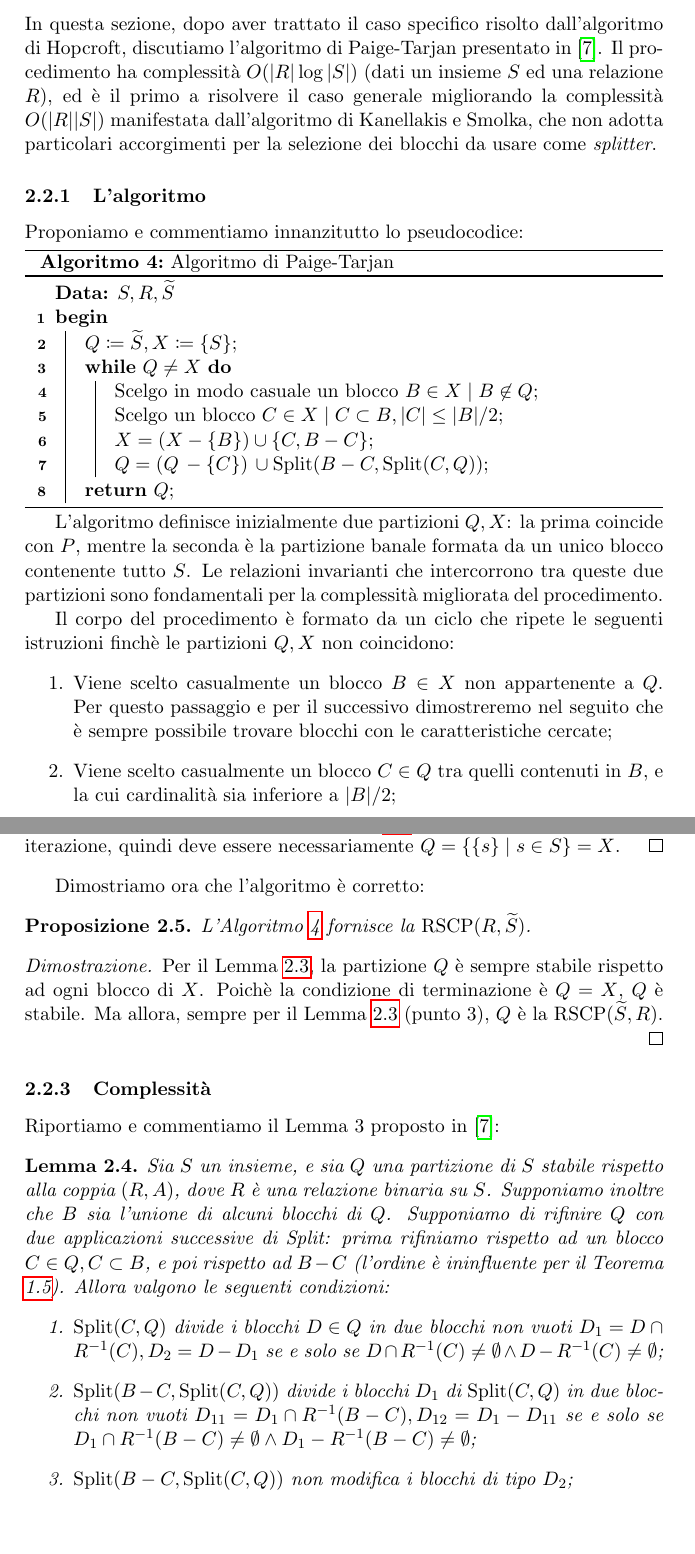
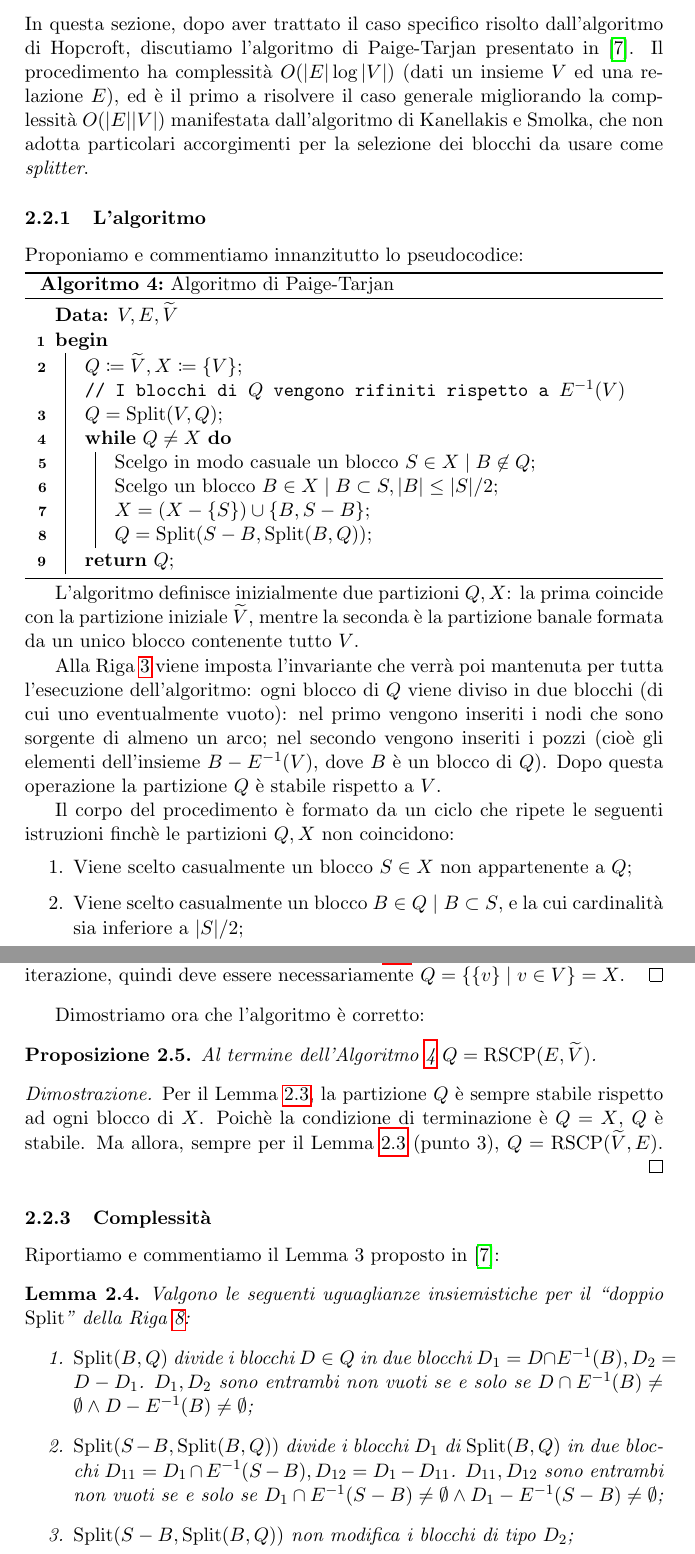
Before and after one commit to fandreuz/bsc-thesis, a LaTeX document (document.tex, which reads sezione2/file.tex): two parts of pages 34 and 36 of 50, joined at a grey line, cut so that both start at the same text, the shorter picture padded with empty space. Compiled offline with pdfLaTeX.

Commit message:
notazione V,E. precisazione su pre-processamento. correzione di errori

```diff
--- a/sezione2/file.tex
+++ b/sezione2/file.tex
@@ -386,34 +386,38 @@ che, per l'Osservazione \ref{obs:log}, si maggiora con $k |S|\log_2|S|$. Allora
 \end{gather*}
 
 \subsection{L'algoritmo di Paige-Tarjan}
-In questa sezione, dopo aver trattato il caso specifico risolto dall'algoritmo di Hopcroft, discutiamo l'algoritmo di Paige-Tarjan presentato in \cite{paigetarjan}. Il procedimento ha complessità $O(|R|\log |S|)$ (dati un insieme $S$ ed una relazione $R$), ed è il primo a risolvere il caso generale migliorando la complessità $O(|R||S|)$ manifestata dall'algoritmo di Kanellakis e Smolka, che non adotta particolari accorgimenti per la selezione dei blocchi da usare come \emph{splitter}.
+In questa sezione, dopo aver trattato il caso specifico risolto dall'algoritmo di Hopcroft, discutiamo l'algoritmo di Paige-Tarjan presentato in \cite{paigetarjan}. Il procedimento ha complessità $O(|E|\log |V|)$ (dati un insieme $V$ ed una relazione $E$), ed è il primo a risolvere il caso generale migliorando la complessità $O(|E||V|)$ manifestata dall'algoritmo di Kanellakis e Smolka, che non adotta particolari accorgimenti per la selezione dei blocchi da usare come \emph{splitter}.
 
 \subsubsection{L'algoritmo}
 Proponiamo e commentiamo innanzitutto lo pseudocodice:\\
 \begin{algorithm}[H]
     \label{alg:pt}
-    \KwData{$S,R,\widetilde{S}$}
+    \KwData{$V,E,\widetilde{V}$}
     \caption{Algoritmo di Paige-Tarjan}
     \Begin{
-        $Q \coloneqq \widetilde{S}, X \coloneqq \{S\}$\;
+        $Q \coloneqq \widetilde{V}, X \coloneqq \{V\}$\;
+        \tcp*[h]{I blocchi di $Q$ vengono rifiniti rispetto a $E^{-1}(V)$}\\
+        $Q = \splitfunc(V,Q)$\; \label{alg:pta_rifi_iniziale}
         \While{$Q \neq X$}{
-            Scelgo in modo casuale un blocco $B \in X \mid B \not\in Q$\;
-            Scelgo un blocco $C \in X \mid C \subset B, |C| \leq |B|/2$\;
-            $X = (X - \{B\}) \cup \{C, B-C\}$\;
-            $Q = (Q \,- \{C\}) \,\cup \splitfunc(B-C, \splitfunc(C,Q))$\;\label{alg:pt_doublesplit}
+            Scelgo in modo casuale un blocco $S \in X \mid B \not\in Q$\;
+            Scelgo un blocco $B \in X \mid B \subset S, |B| \leq |S|/2$\;
+            $X = (X - \{S\}) \cup \{B, S-B\}$\;
+            $Q = \splitfunc(S-B, \splitfunc(B,Q))$\;\label{alg:pt_doublesplit}
         }
         \Return{$Q$}\;
     }
 \end{algorithm}
 
-L'algoritmo definisce inizialmente due partizioni $Q,X$: la prima coincide con $P$, mentre la seconda è la partizione banale formata da un unico blocco contenente tutto $S$. Le relazioni invarianti che intercorrono tra queste due partizioni sono fondamentali per la complessità migliorata del procedimento.
+L'algoritmo definisce inizialmente due partizioni $Q,X$: la prima coincide con la partizione iniziale $\widetilde{V}$, mentre la seconda è la partizione banale formata da un unico blocco contenente tutto $V$.
+
+Alla Riga \ref{alg:pta_rifi_iniziale} viene imposta l'invariante che verrà poi mantenuta per tutta l'esecuzione dell'algoritmo: ogni blocco di $Q$ viene diviso in due blocchi (di cui uno eventualmente vuoto): nel primo vengono inseriti i nodi che sono sorgente di almeno un arco; nel secondo vengono inseriti i pozzi (cioè gli elementi dell'insieme $B - E^{-1}(V)$, dove $B$ è un blocco di $Q$). Dopo questa operazione la partizione $Q$ è stabile rispetto a $V$.
 
 Il corpo del procedimento è formato da un ciclo che ripete le seguenti istruzioni finchè le partizioni $Q,X$ non coincidono:
 \begin{enumerate}
-    \item Viene scelto casualmente un blocco $B \in X$ non appartenente a $Q$. Per questo passaggio e per il successivo dimostreremo nel seguito che è sempre possibile trovare blocchi con le caratteristiche cercate;
-    \item Viene scelto casualmente un blocco $C \in Q$ tra quelli contenuti in $B$, e la cui cardinalità sia inferiore a $|B|/2$;
-    \item In $X$ il blocco $B$ viene sostituito da $\{C, B-C\}$;
-    \item In $Q$ il blocco $C$ viene sostituito da \splitfunc$(B-C,$ \splitfunc$(C,Q))$.
+    \item Viene scelto casualmente un blocco $S \in X$ non appartenente a $Q$;
+    \item Viene scelto casualmente un blocco $B \in Q \mid B \subset S$, e la cui cardinalità sia inferiore a $|S|/2$;
+    \item In $X$ il blocco $S$ viene sostituito da $\{B, S-B\}$;
+    \item Si sostituisce la partizione $Q$ con \splitfunc$(S-B,$ \splitfunc$(B,Q))$.
 \end{enumerate}
 
 Quando $Q$ e $X$ coincidono, viene restituita la partizione $Q$.
@@ -451,26 +459,26 @@ Possiamo ora dedurre in modo diretto il seguente risultato:
     L'Algoritmo \ref{alg:pt} termina.
 \end{corollary}
 \begin{proof2}
-    Ad ogni iterazione il numero di blocchi in $X$ aumenta di una unità. Quindi in $O(|S|)$ iterazioni si avrà $X = \{\{s\} \mid s \in S\}$ (se l'algoritmo non termina prima). Ma per il Lemma \ref{lem:pt_qx} $Q$ rifinisce $X$ prima di ogni iterazione, quindi deve essere necessariamente $Q = \{\{s\} \mid s \in S\} = X$.
+    Ad ogni iterazione il numero di blocchi in $X$ aumenta di una unità. Quindi in $O(|V|)$ iterazioni si avrà $X = \{\{v\} \mid v \in V\}$ (se l'algoritmo non termina prima). Ma per il Lemma \ref{lem:pt_qx} $Q$ rifinisce $X$ prima di ogni iterazione, quindi deve essere necessariamente $Q = \{\{v\} \mid v \in V\} = X$.
 \end{proof2}
 Dimostriamo ora che l'algoritmo è corretto:
 \begin{proposition}
-    L'Algoritmo \ref{alg:pt} fornisce la $\rscp(R,\widetilde{S})$.
+    Al termine dell'Algoritmo \ref{alg:pt} $Q = \rscp(E,\widetilde{V})$.
 \end{proposition}
 \begin{proof2}
-    Per il Lemma \ref{lem:pt_qx}, la partizione $Q$ è sempre stabile rispetto ad ogni blocco di $X$. Poichè la condizione di terminazione è $Q=X$, $Q$ è stabile. Ma allora, sempre per il Lemma \ref{lem:pt_qx} (punto 3), $Q$ è la $\rscp(\widetilde{S},R)$.
+    Per il Lemma \ref{lem:pt_qx}, la partizione $Q$ è sempre stabile rispetto ad ogni blocco di $X$. Poichè la condizione di terminazione è $Q=X$, $Q$ è stabile. Ma allora, sempre per il Lemma \ref{lem:pt_qx} (punto 3), $Q = \rscp(\widetilde{V},E)$.
 \end{proof2}
 
 \subsubsection{Complessità}
 Riportiamo e commentiamo il Lemma 3 proposto in \cite{paigetarjan}:
 \begin{lemma}
     \label{lem:pt_lemma3}
-    Sia $S$ un insieme, e sia $Q$ una partizione di $S$ stabile rispetto alla coppia $(R,A)$, dove $R$ è una relazione binaria su $S$. Supponiamo inoltre che $B$ sia l'unione di alcuni blocchi di $Q$. Supponiamo di rifinire $Q$ con due applicazioni successive di Split: prima rifiniamo rispetto ad un blocco $C \in Q, C \subset B$, e poi rispetto ad $B-C$ (l'ordine è ininfluente per il Teorema \ref{theo:split_properties}). Allora valgono le seguenti condizioni:
+    Valgono le seguenti uguaglianze insiemistiche per il ``doppio \splitfunc'' della Riga \ref{alg:pt_doublesplit}:
     \begin{enumerate}
-        \item $\splitfunc(C,Q)$ divide i blocchi $D \in Q$ in due blocchi non vuoti $D_1 = D \cap R^{-1}(C), D_2 = D - D_1$ se e solo se $D \cap R^{-1}(C) \neq \emptyset \land D - R^{-1}(C) \neq \emptyset$;
-        \item $\splitfunc(B-C,\splitfunc(C,Q))$ divide i blocchi $D_1$ di $\splitfunc(C,Q)$ in due blocchi non vuoti $D_{11} = D_1 \cap R^{-1}(B-C), D_{12} = D_1 - D_{11}$ se e solo se $D_1 \cap R^{-1}(B-C) \neq \emptyset \land D_1 - R^{-1}(B-C) \neq \emptyset$;
-        \item $\splitfunc(B-C,\splitfunc(C,Q))$ non modifica i blocchi di tipo $D_2$;
-        \item $D_{12} = D_1 \cap (R^{-1}(C) - R^{-1}(B-C))$.
+        \item $\splitfunc(B,Q)$ divide i blocchi $D \in Q$ in due blocchi $D_1 = D \cap E^{-1}(B), D_2 = D - D_1$. $D_1, D_2$ sono entrambi non vuoti se e solo se $D \cap E^{-1}(B) \neq \emptyset \land D - E^{-1}(B) \neq \emptyset$;
+        \item $\splitfunc(S-B,\splitfunc(B,Q))$ divide i blocchi $D_1$ di $\splitfunc(B,Q)$ in due blocchi $D_{11} = D_1 \cap E^{-1}(S-B), D_{12} = D_1 - D_{11}$. $D_{11}, D_{12}$ sono entrambi non vuoti se e solo se $D_1 \cap E^{-1}(S-B) \neq \emptyset \land D_1 - E^{-1}(S-B) \neq \emptyset$;
+        \item $\splitfunc(S-B,\splitfunc(B,Q))$ non modifica i blocchi di tipo $D_2$;
+        \item $D_{12} = D_1 \cap (E^{-1}(B) - E^{-1}(S-B))$.
     \end{enumerate}
 \end{lemma}
 \begin{figure}[t]
```
Also changed, not shown: sezione2/file.tex (52 more changed lines).
